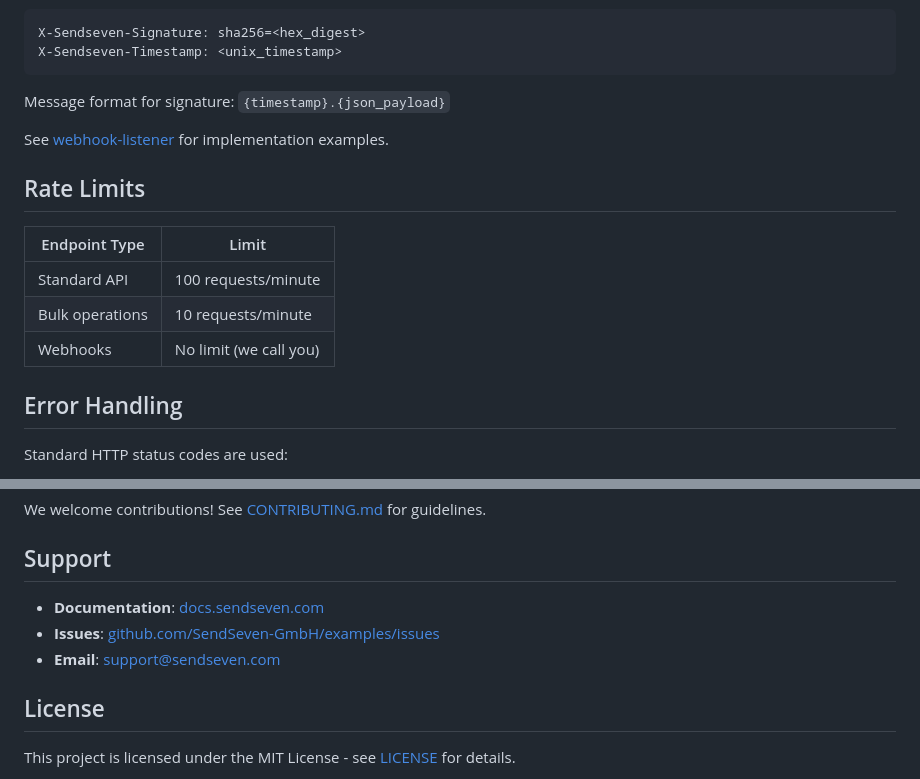
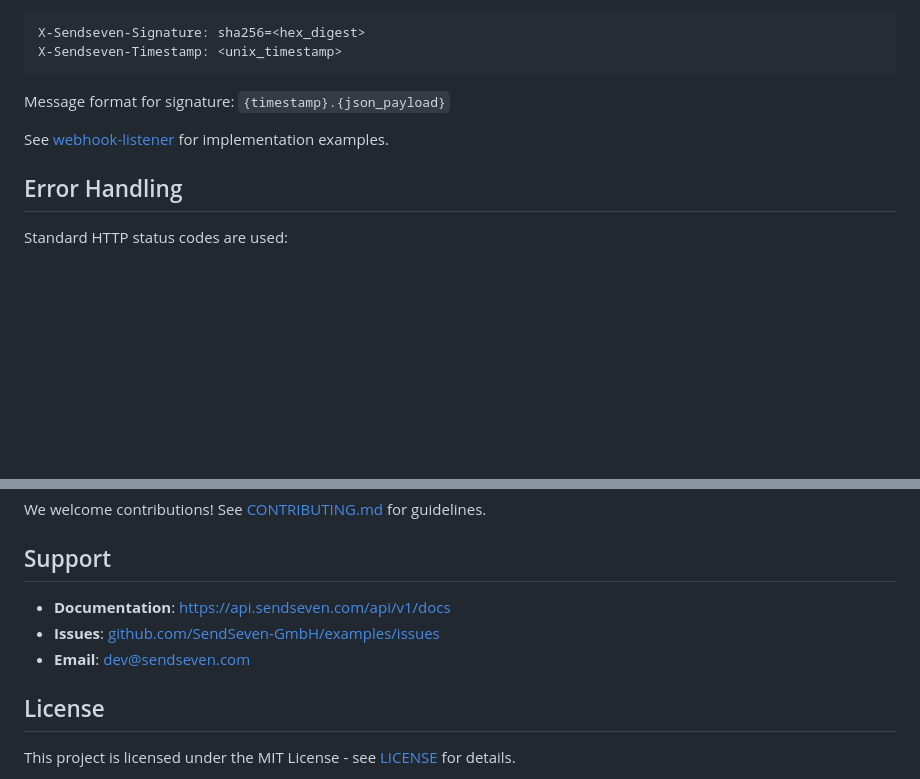
Before and after one commit to SendSeven-GmbH/code_examples, a Markdown page: README.md, 2 parts joined by grey strips. Rendered like a GitHub page; blank space fills up the shorter version.

Commit message:
Readme updated (Doc-Urls)

```diff
--- a/README.md
+++ b/README.md
@@ -91,14 +91,6 @@ Message format for signature: `{timestamp}.{json_payload}`
 
 See [webhook-listener](./webhook-listener) for implementation examples.
 
-## Rate Limits
-
-| Endpoint Type | Limit |
-|---------------|-------|
-| Standard API | 100 requests/minute |
-| Bulk operations | 10 requests/minute |
-| Webhooks | No limit (we call you) |
-
 ## Error Handling
 
 Standard HTTP status codes are used:
@@ -128,9 +120,9 @@ We welcome contributions! See [CONTRIBUTING.md](./CONTRIBUTING.md) for guideline
 
 ## Support
 
-- **Documentation**: [docs.sendseven.com](https://docs.sendseven.com)
+- **Documentation**: [https://api.sendseven.com/api/v1/docs](https://docs.sendseven.com)
 - **Issues**: [github.com/SendSeven-GmbH/examples/issues](https://github.com/SendSeven-GmbH/examples/issues)
-- **Email**: support@sendseven.com
+- **Email**: dev@sendseven.com
 
 ## License
 
```
